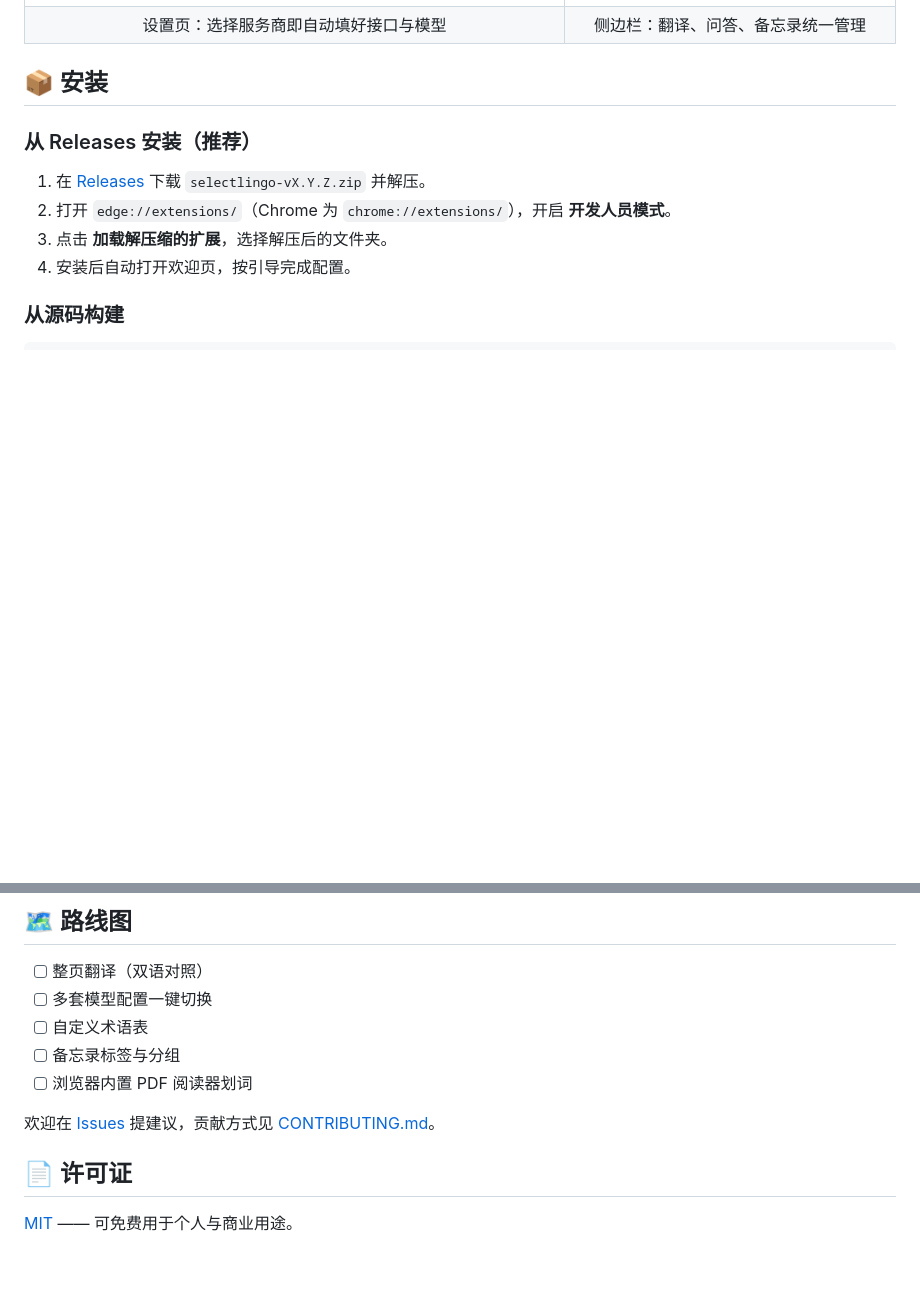
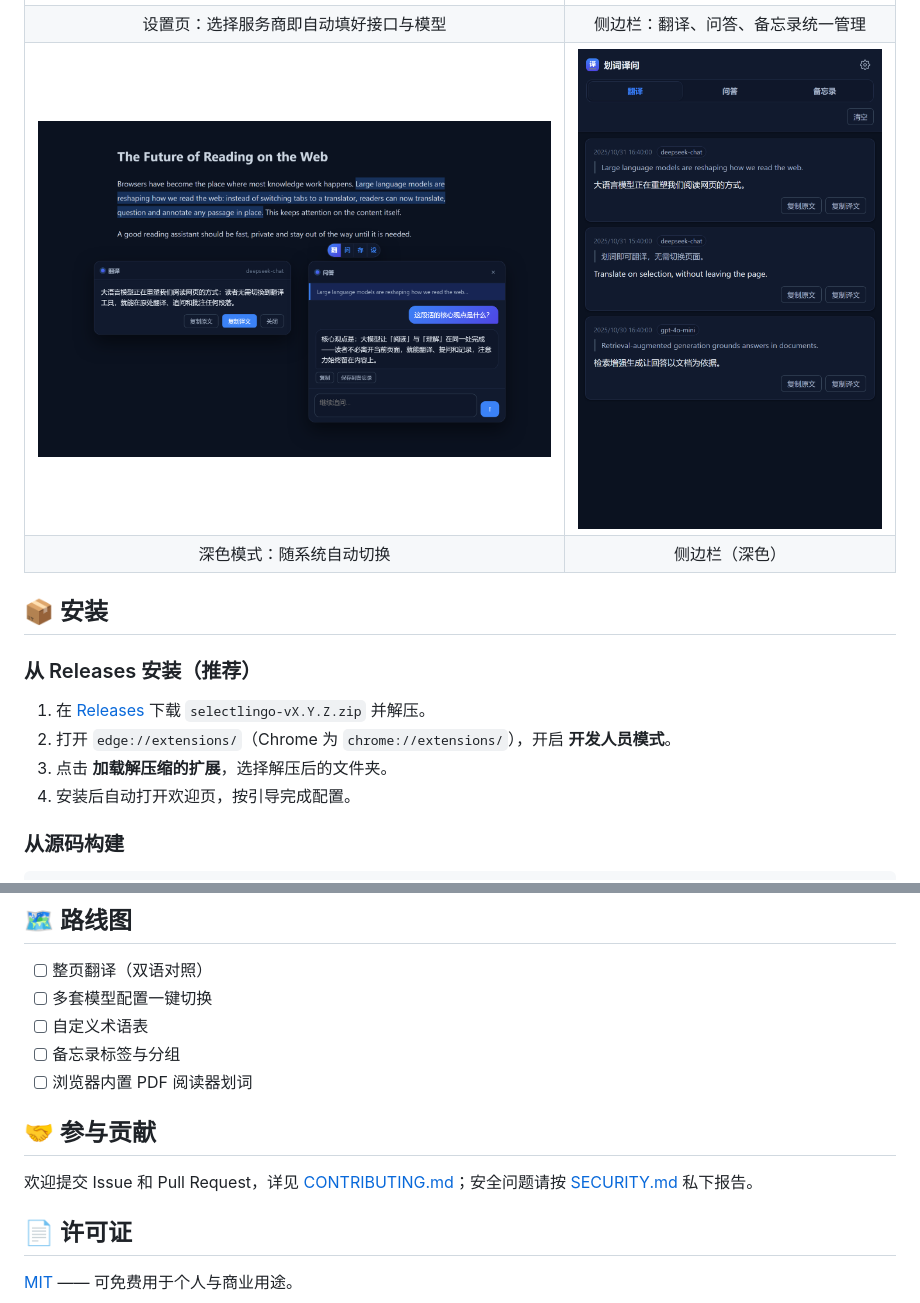
Before and after one commit to lizhongv/edge-translate-extension, a Markdown page: README.md, 2 parts joined by grey strips. GitHub-like rendering; blank space fills up the shorter version.

```diff
--- a/README.md
+++ b/README.md
@@ -41,6 +41,14 @@
   <tr>
     <td align="center">设置页：选择服务商即自动填好接口与模型</td>
     <td align="center">侧边栏：翻译、问答、备忘录统一管理</td>
+  </tr>
+  <tr>
+    <td><img src="docs/images/in-page-dark.png" alt="网页内卡片（深色）"></td>
+    <td><img src="docs/images/sidepanel-dark.png" alt="侧边栏（深色）"></td>
+  </tr>
+  <tr>
+    <td align="center">深色模式：随系统自动切换</td>
+    <td align="center">侧边栏（深色）</td>
   </tr>
 </table>
 
@@ -139,7 +193,9 @@ npm run build        # 产物在 dist/，按上面第 2～3 步加载 dist 目
 - [ ] 备忘录标签与分组
 - [ ] 浏览器内置 PDF 阅读器划词
 
-欢迎在 [Issues](https://github.com/lizhongv/edge-translate-extension/issues) 提建议，贡献方式见 [CONTRIBUTING.md](CONTRIBUTING.md)。
+## 🤝 参与贡献
+
+欢迎提交 Issue 和 Pull Request，详见 [CONTRIBUTING.md](CONTRIBUTING.md)；安全问题请按 [SECURITY.md](SECURITY.md) 私下报告。
 
 ## 📄 许可证
 
```
Also changed, not shown: other parts of README.md (+48 -2 lines), docs/DEVELOPMENT.md (+31 -9 lines).
